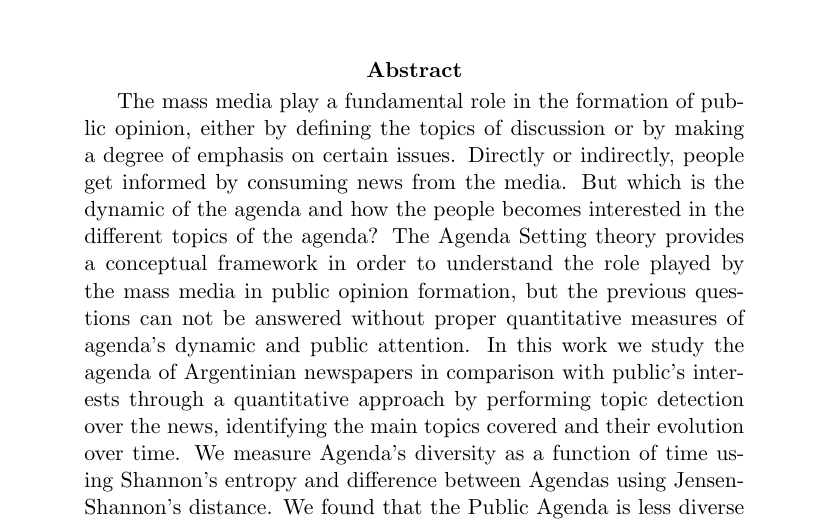
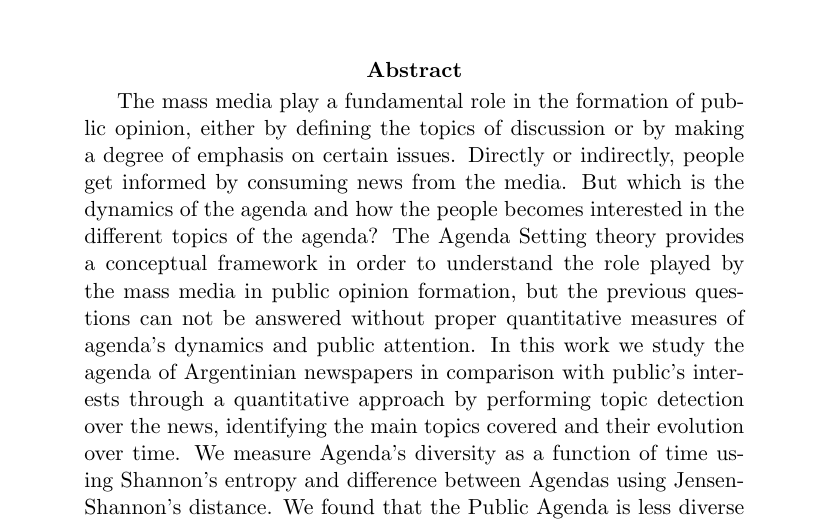
Before and after one commit to spinto88/PaperAgendaSetting, a LaTeX paper (paper_balen.tex): part of page 1 of 32, cut so that both start at the same text. Compiled offline with pdfLaTeX.

Commit message:
Version final

```diff
--- a/paper_balen.tex
+++ b/paper_balen.tex
@@ -36,8 +36,7 @@
 \maketitle
 \begin{abstract}
 
-
-The mass media play a fundamental role in the formation of public opinion, either by defining the topics of discussion or by making a degree of emphasis on certain issues. Directly or indirectly, people get informed by consuming news from the media. But which is the dynamic of the agenda and how the people becomes interested in the different topics of the agenda? The Agenda Setting theory provides a conceptual framework in order to understand the role played by the mass media in public opinion formation, but the previous questions can not be answered without proper quantitative measures of agenda's dynamic and public attention. In this work we study the agenda of Argentinian newspapers in comparison with public’s interests through a quantitative approach by performing topic detection over the news, identifying the main topics covered and their evolution over time. We measure Agenda’s diversity as a function of time using Shannon’s entropy and difference between Agendas using Jensen-Shannon’s distance. We found that the Public Agenda is less diverse than the Media Agenda, and we are also capable to detect periods of time where coverage of certain issues are biased (coverage bias).\\
+The mass media play a fundamental role in the formation of public opinion, either by defining the topics of discussion or by making a degree of emphasis on certain issues. Directly or indirectly, people get informed by consuming news from the media. But which is the dynamics of the agenda and how the people becomes interested in the different topics of the agenda? The Agenda Setting theory provides a conceptual framework in order to understand the role played by the mass media in public opinion formation, but the previous questions can not be answered without proper quantitative measures of agenda's dynamics and public attention. In this work we study the agenda of Argentinian newspapers in comparison with public’s interests through a quantitative approach by performing topic detection over the news, identifying the main topics covered and their evolution over time. We measure Agenda’s diversity as a function of time using Shannon’s entropy and difference between Agendas using Jensen-Shannon’s distance. We found that the Public Agenda is less diverse than the Media Agenda, and we are also capable to detect periods of time where coverage of certain issues are biased (coverage bias).\\
 
 
 \end{abstract}
```
Also changed, not shown: paper_balen.pdf.
